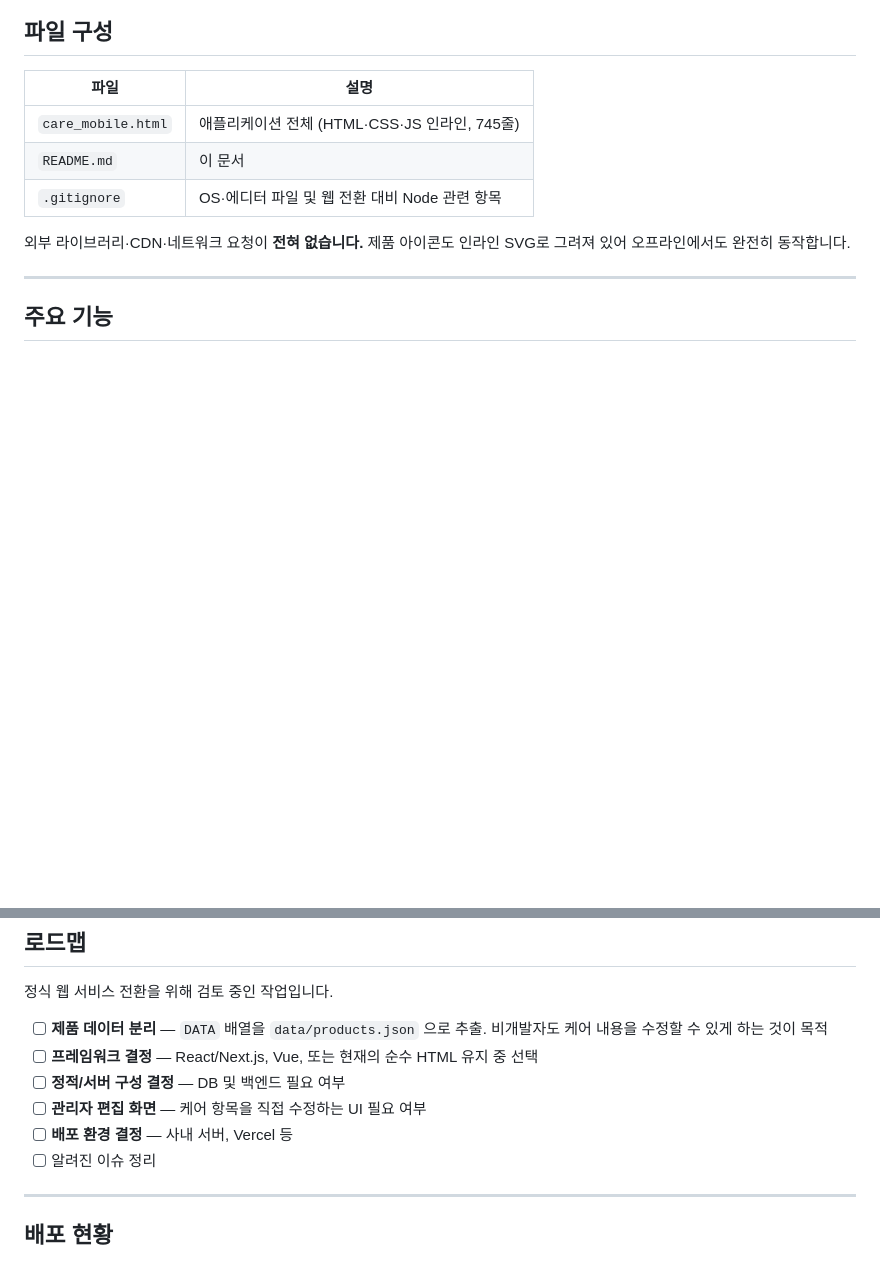
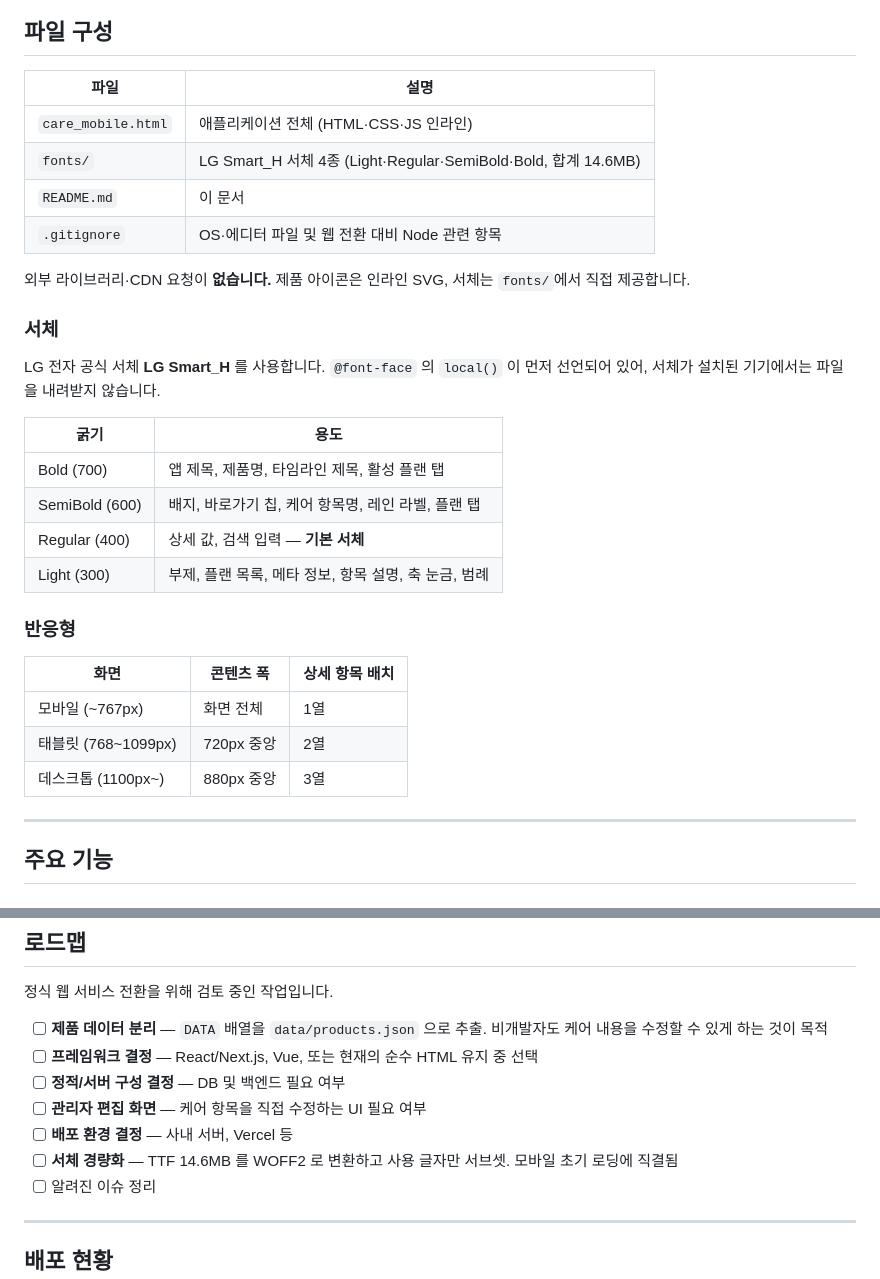
Before and after one commit to jonghun-ai/git-test, a Markdown page: README.md, 2 parts joined by grey strips. Drawn GitHub-style; blank space fills up the shorter version.

Commit message:
Document LG Smart typeface and responsive breakpoints in README
Co-Authored-By: Claude Opus 5 <noreply@anthropic.com>

```diff
--- a/README.md
+++ b/README.md
@@ -24,11 +24,31 @@ start care_mobile.html
 
 | 파일 | 설명 |
 |---|---|
-| `care_mobile.html` | 애플리케이션 전체 (HTML·CSS·JS 인라인, 745줄) |
+| `care_mobile.html` | 애플리케이션 전체 (HTML·CSS·JS 인라인) |
+| `fonts/` | LG Smart_H 서체 4종 (Light·Regular·SemiBold·Bold, 합계 14.6MB) |
 | `README.md` | 이 문서 |
 | `.gitignore` | OS·에디터 파일 및 웹 전환 대비 Node 관련 항목 |
 
-외부 라이브러리·CDN·네트워크 요청이 **전혀 없습니다.** 제품 아이콘도 인라인 SVG로 그려져 있어 오프라인에서도 완전히 동작합니다.
+외부 라이브러리·CDN 요청이 **없습니다.** 제품 아이콘은 인라인 SVG, 서체는 `fonts/`에서 직접 제공합니다.
+
+### 서체
+
+LG 전자 공식 서체 **LG Smart_H** 를 사용합니다. `@font-face` 의 `local()` 이 먼저 선언되어 있어, 서체가 설치된 기기에서는 파일을 내려받지 않습니다.
+
+| 굵기 | 용도 |
+|---|---|
+| Bold (700) | 앱 제목, 제품명, 타임라인 제목, 활성 플랜 탭 |
+| SemiBold (600) | 배지, 바로가기 칩, 케어 항목명, 레인 라벨, 플랜 탭 |
+| Regular (400) | 상세 값, 검색 입력 — **기본 서체** |
+| Light (300) | 부제, 플랜 목록, 메타 정보, 항목 설명, 축 눈금, 범례 |
+
+### 반응형
+
+| 화면 | 콘텐츠 폭 | 상세 항목 배치 |
+|---|---|---|
+| 모바일 (~767px) | 화면 전체 | 1열 |
+| 태블릿 (768~1099px) | 720px 중앙 | 2열 |
+| 데스크톱 (1100px~) | 880px 중앙 | 3열 |
 
 ---
 
@@ -133,6 +153,7 @@ start care_mobile.html
 - [ ] **정적/서버 구성 결정** — DB 및 백엔드 필요 여부
 - [ ] **관리자 편집 화면** — 케어 항목을 직접 수정하는 UI 필요 여부
 - [ ] **배포 환경 결정** — 사내 서버, Vercel 등
+- [ ] **서체 경량화** — TTF 14.6MB 를 WOFF2 로 변환하고 사용 글자만 서브셋. 모바일 초기 로딩에 직결됨
 - [ ] 알려진 이슈 정리
 
 ---
```
